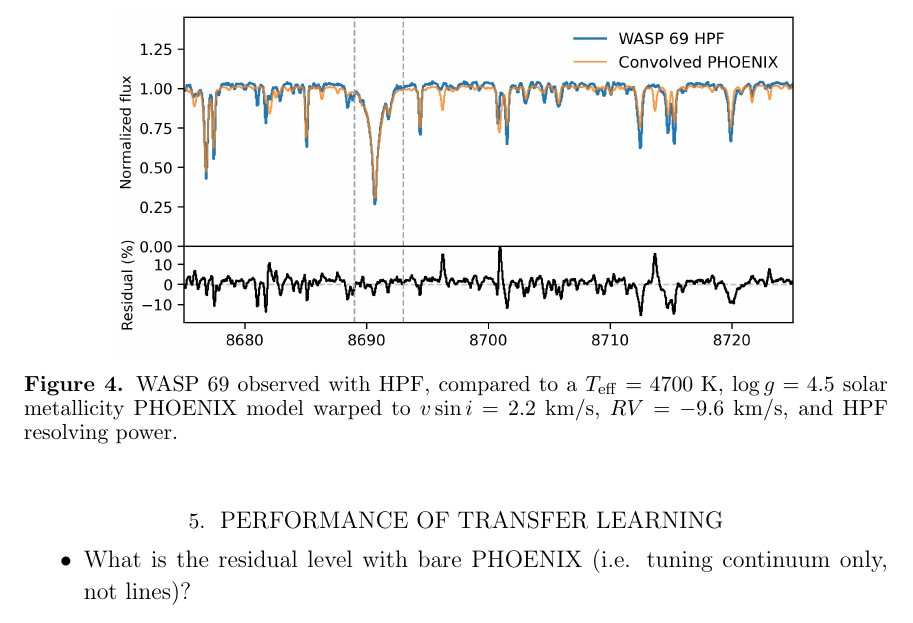
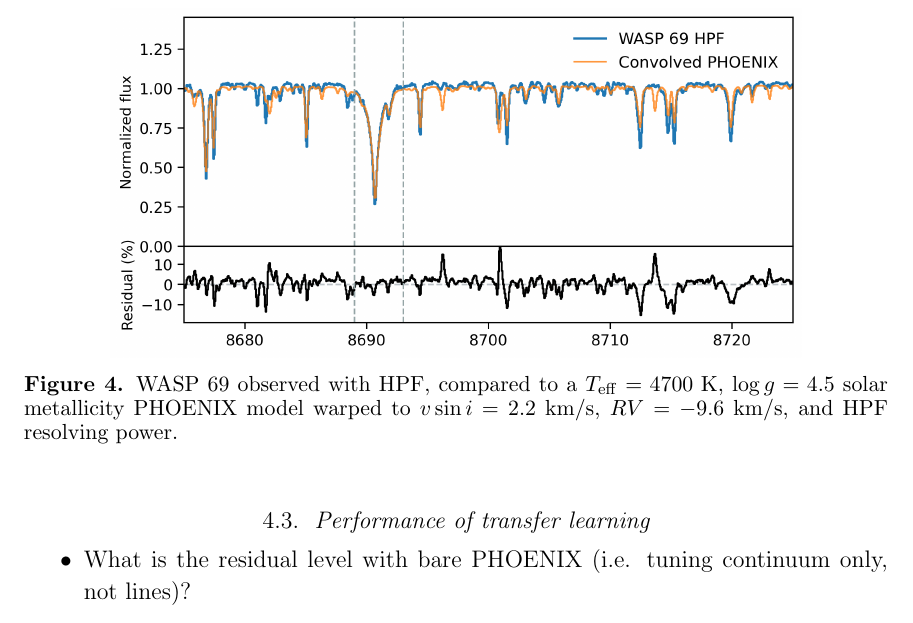
Before and after one commit to gully/blase, a LaTeX paper (paper/paper1/ms.tex): part of page 16 of 23, cut so that both start at the same text. Compiled offline with pdfLaTeX.

Commit message:
Make the performance a subsection, not section

```diff
--- a/paper/paper1/ms.tex
+++ b/paper/paper1/ms.tex
@@ -297,7 +297,9 @@ Figure \ref{fig_WASP69_demo} shows an example of comparing HPF data to the close
     \label{fig_WASP69_regularized}
 \end{figure}
 
-\section{Performance of transfer learning}
+\subsection{Performance of transfer learning}
+
+
 \begin{outline}
     \1 What is the residual level with bare PHOENIX (i.e. tuning continuum only, not lines)?
     \1 What is the residual level with no regularization (i.e. tune all lines and continuum)?
```
